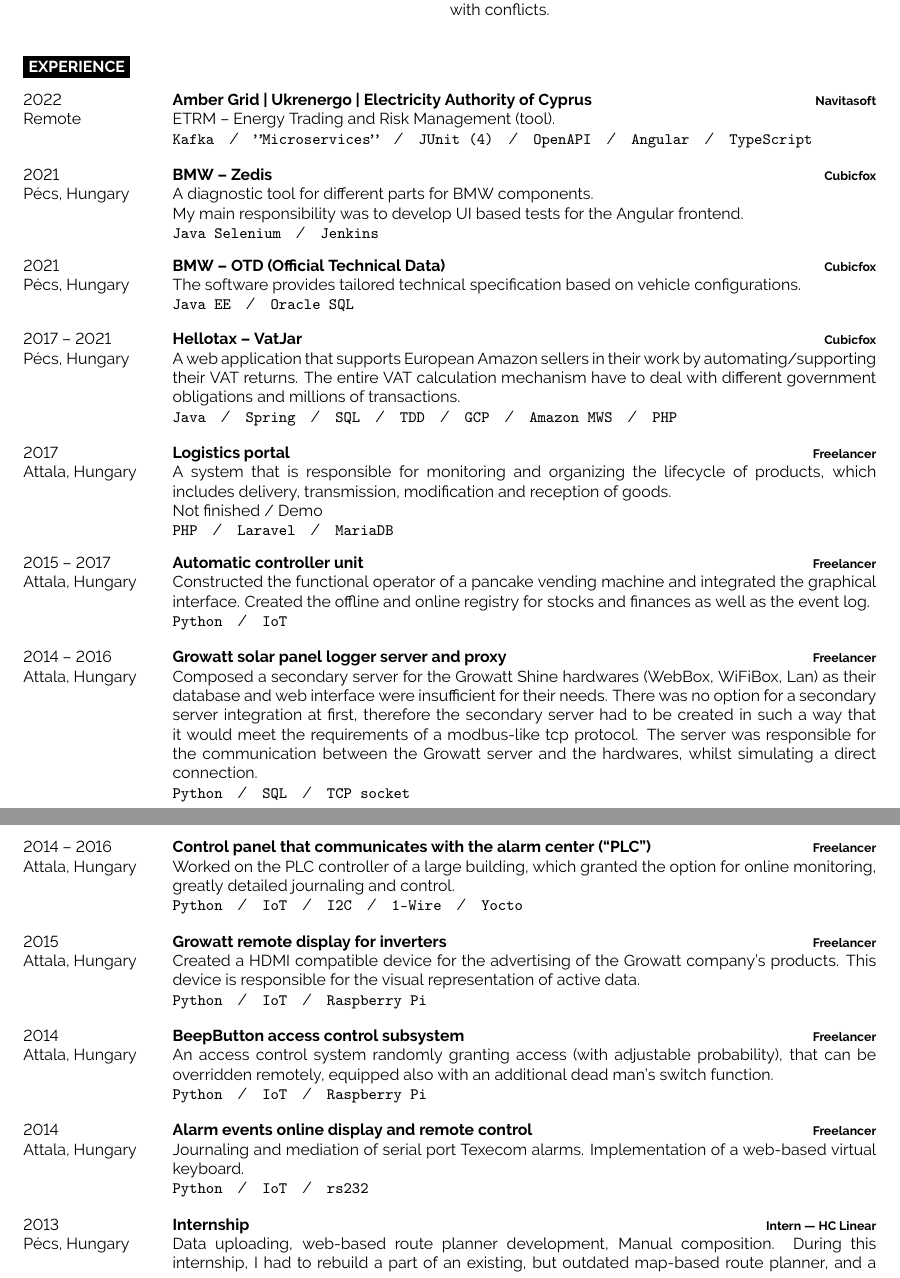
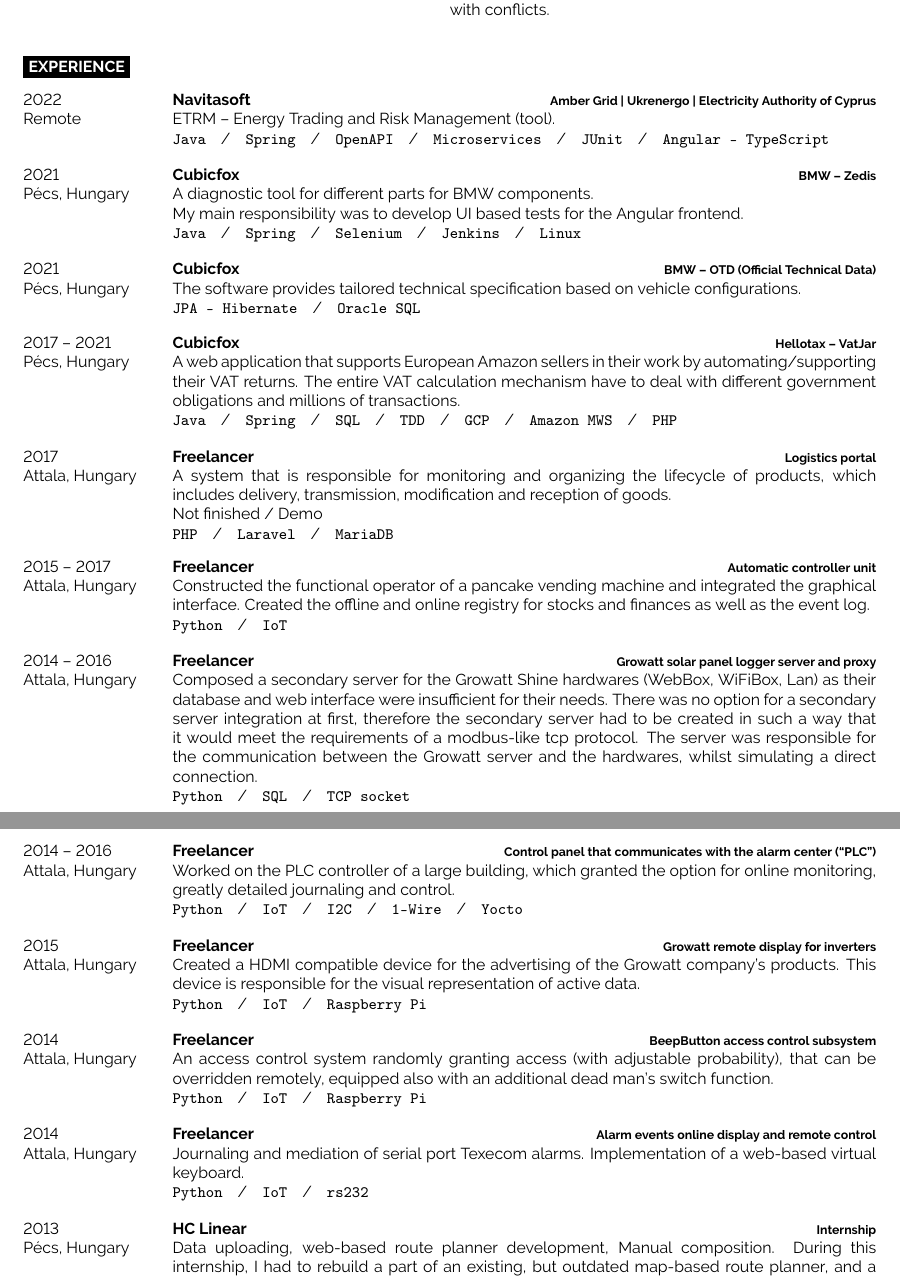
Before and after one commit to varihazy-peter/cv, a LaTeX CV (src/varihazy-peter-cv.tex): two parts of pages 1 and 2 of 2, joined at a grey line, cut so that both start at the same text. Compiled offline with pdfLaTeX.

Commit message:
make firm/position on left beside years

```diff
--- a/src/varihazy-peter-cv.tex
+++ b/src/varihazy-peter-cv.tex
@@ -85,37 +85,40 @@
 \begin{entrylist}
     \entry
         {2022 \\ Remote}
+        {\href{https://navitasoft.com/en}{Navitasoft}}
         {\href{https://www.ambergrid.lt/en/}{Amber Grid} | \href{https://en.wikipedia.org/wiki/Ukrenergo}{Ukrenergo} | \href{https://en.wikipedia.org/wiki/Electricity_Authority_of_Cyprus}{Electricity Authority of Cyprus}}
-        {\href{https://navitasoft.com/en}{Navitasoft}}
         {ETRM -- Energy Trading and Risk Management (tool). \\
-            \texttt{Kafka}\slashsep
-            \texttt{''Microservices''}\slashsep
-            \texttt{JUnit (4)}\slashsep
+            \texttt{Java}\slashsep
+            \texttt{Spring}\slashsep
             \texttt{OpenAPI}\slashsep
-            \texttt{Angular}\slashsep
-            \texttt{TypeScript}
+            \texttt{Microservices}\slashsep
+            \texttt{JUnit}\slashsep
+            \texttt{Angular -- TypeScript}
         }
     \entry
         {2021 \\ Pécs, Hungary}
+        {\href{https://cubicfox.com/}{Cubicfox}}
         {BMW -- Zedis}
-        {\href{https://cubicfox.com/}{Cubicfox}}
         {A diagnostic tool for different parts for BMW components.\\
             My main responsibility was to develop UI based tests for the Angular frontend.\\
-            \texttt{Java Selenium}\slashsep
-            \texttt{Jenkins}
+            \texttt{Java}\slashsep
+            \texttt{Spring}\slashsep
+            \texttt{Selenium}\slashsep
+            \texttt{Jenkins}\slashsep
+            \texttt{Linux}
         }
     \entry
         {2021 \\ Pécs, Hungary}
+        {\href{https://cubicfox.com/}{Cubicfox}}
         {BMW -- OTD (Official Technical Data)}
-        {\href{https://cubicfox.com/}{Cubicfox}}
         {The software provides tailored technical specification based on vehicle configurations. \\
-            \texttt{Java EE}\slashsep
+            \texttt{JPA - Hibernate}\slashsep
             \texttt{Oracle SQL}
         }
     \entry
         {2017 -- 2021 \\ Pécs, Hungary}
+        {\href{https://cubicfox.com/}{Cubicfox}}
         {\href{https://app.hellotax.com}{Hellotax -- VatJar}}
-        {Cubicfox}
         {A web application that supports European Amazon sellers in their work by automating/supporting their VAT returns.
             The entire VAT calculation mechanism have to deal with different government obligations and millions of transactions. \\
             \texttt{Java}\slashsep
@@ -128,8 +131,8 @@
         }
     \entry
         {2017 \\ Attala, Hungary}
+        {Freelancer}
         {Logistics portal}
-        {Freelancer}
         {A system that is responsible for monitoring and organizing the lifecycle of products, which includes delivery,
             transmission, modification and reception of goods.\\
             Not finished / Demo \\
@@ -139,8 +142,8 @@
         }
     \entry
         {2015 -- 2017 \\ Attala, Hungary}
+        {Freelancer}
         {Automatic controller unit}
-        {Freelancer}
         {Constructed the functional operator of a pancake vending machine and integrated the graphical interface. Created the
             offline and online registry for stocks and finances as well as the event log.\\
             \texttt{Python}\slashsep
@@ -148,8 +151,8 @@
         }
     \entry
         {2014 -- 2016 \\ Attala, Hungary}
+        {Freelancer}
         {Growatt solar panel logger server and proxy}
-        {Freelancer}
         {Composed a secondary server for the Growatt Shine hardwares (WebBox, WiFiBox, Lan) as their database and web
             interface were insufficient for their needs. There was no option for a secondary server integration at first, therefore the
             secondary server had to be created in such a way that it would meet the requirements of a modbus-like tcp protocol.
@@ -173,15 +176,15 @@
         }
     \entry
         {2015 \\ Attala, Hungary}
+        {Freelancer}
         {Growatt remote display for inverters}
-        {Freelancer}
         {Created a HDMI compatible device for the advertising of the Growatt company’s products. This device is responsible
             for the visual representation of active data.
             \\ \texttt{Python}\slashsep\texttt{IoT}\slashsep\texttt{Raspberry Pi}}
     \entry
         {2014 \\ Attala, Hungary}
+        {Freelancer}
         {BeepButton access control subsystem}
-        {Freelancer}
         {An access control system randomly granting access (with adjustable probability), that can be overridden remotely,
             equipped also with an additional dead man’s switch function.\\
             \texttt{Python}\slashsep
@@ -190,8 +193,8 @@
         }
     \entry
         {2014 \\ Attala, Hungary}
+        {Freelancer}
         {Alarm events online display and remote control}
-        {Freelancer}
         {Journaling and mediation of serial port Texecom alarms. Implementation of a web-based virtual keyboard.\\
             \texttt{Python}\slashsep
             \texttt{IoT}\slashsep
@@ -199,8 +202,8 @@
         }
     \entry
         {2013 \\ Pécs, Hungary}
+        {HC Linear}
         {Internship}
-        {Intern --- HC Linear}
         {Data uploading, web-based route planner development, Manual composition. During this internship, I had to rebuild a
             part of an existing, but outdated map-based route planner, and a fleet management web server. The refactored
             softwares had to be connected to an improved database.\\
```
Also changed, not shown: src/varihazy-peter-cv.tex (2 more changed lines).
